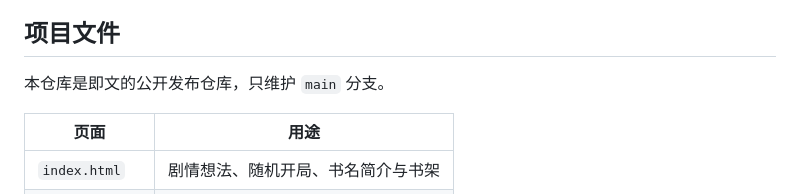
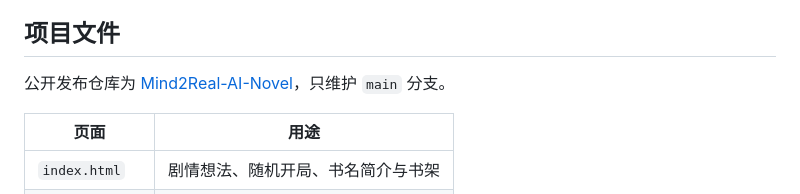
Before and after one commit to BoyaOceane/Mind2Real-AI-Novel, a Markdown page: README.md, the part around the change. Rendered like a GitHub page.

Commit message:
docs: 统一两个仓库的README说明

```diff
--- a/README.md
+++ b/README.md
@@ -125,7 +125,7 @@ Windows 若找不到 `python`，可尝试 `py -m http.server 8080`；macOS / Lin
 
 ## 项目文件
 
-本仓库是即文的公开发布仓库，只维护 `main` 分支。
+公开发布仓库为 [Mind2Real-AI-Novel](https://github.com/BoyaOceane/Mind2Real-AI-Novel)，只维护 `main` 分支。
 
 | 页面 | 用途 |
 |---|---|
```
